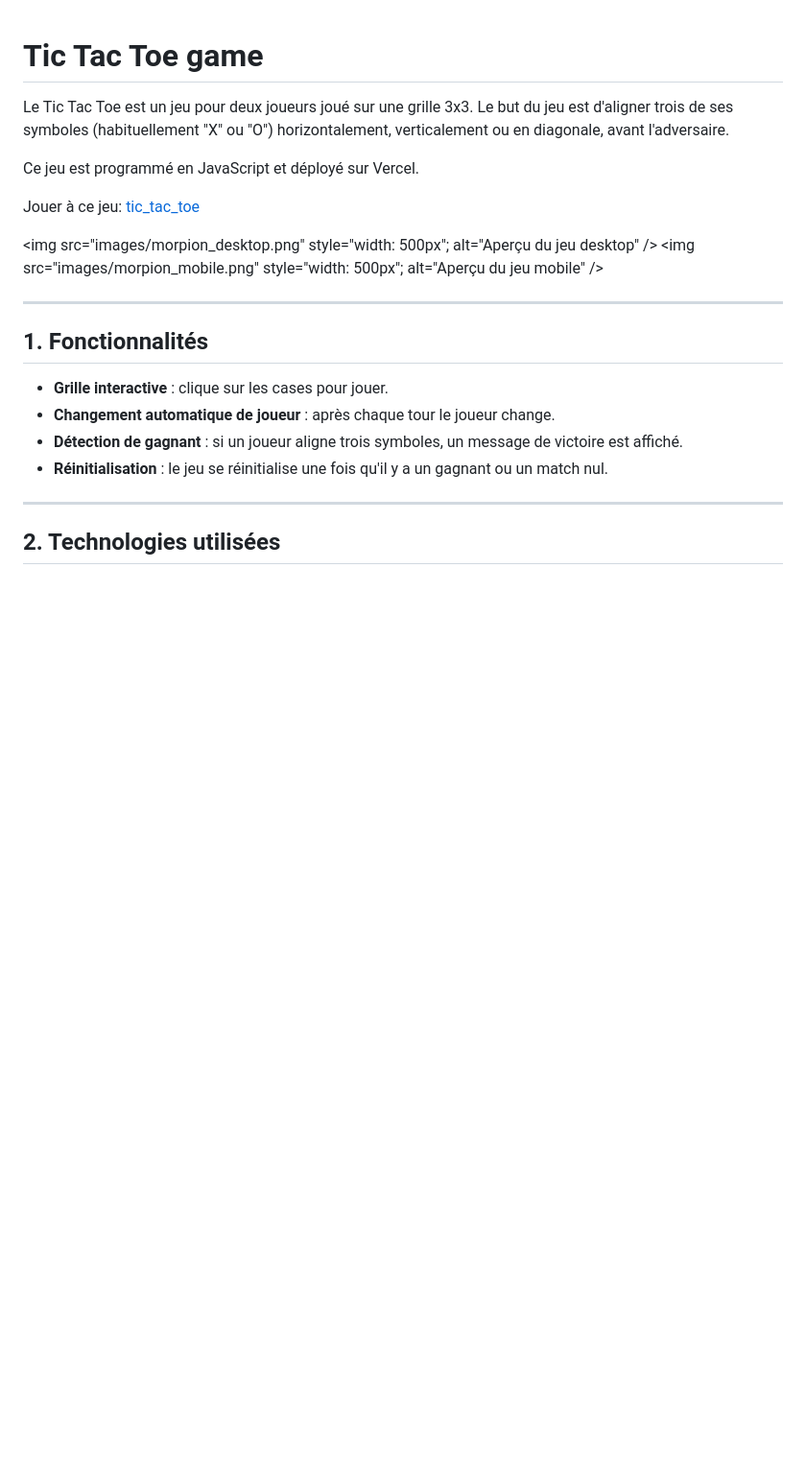
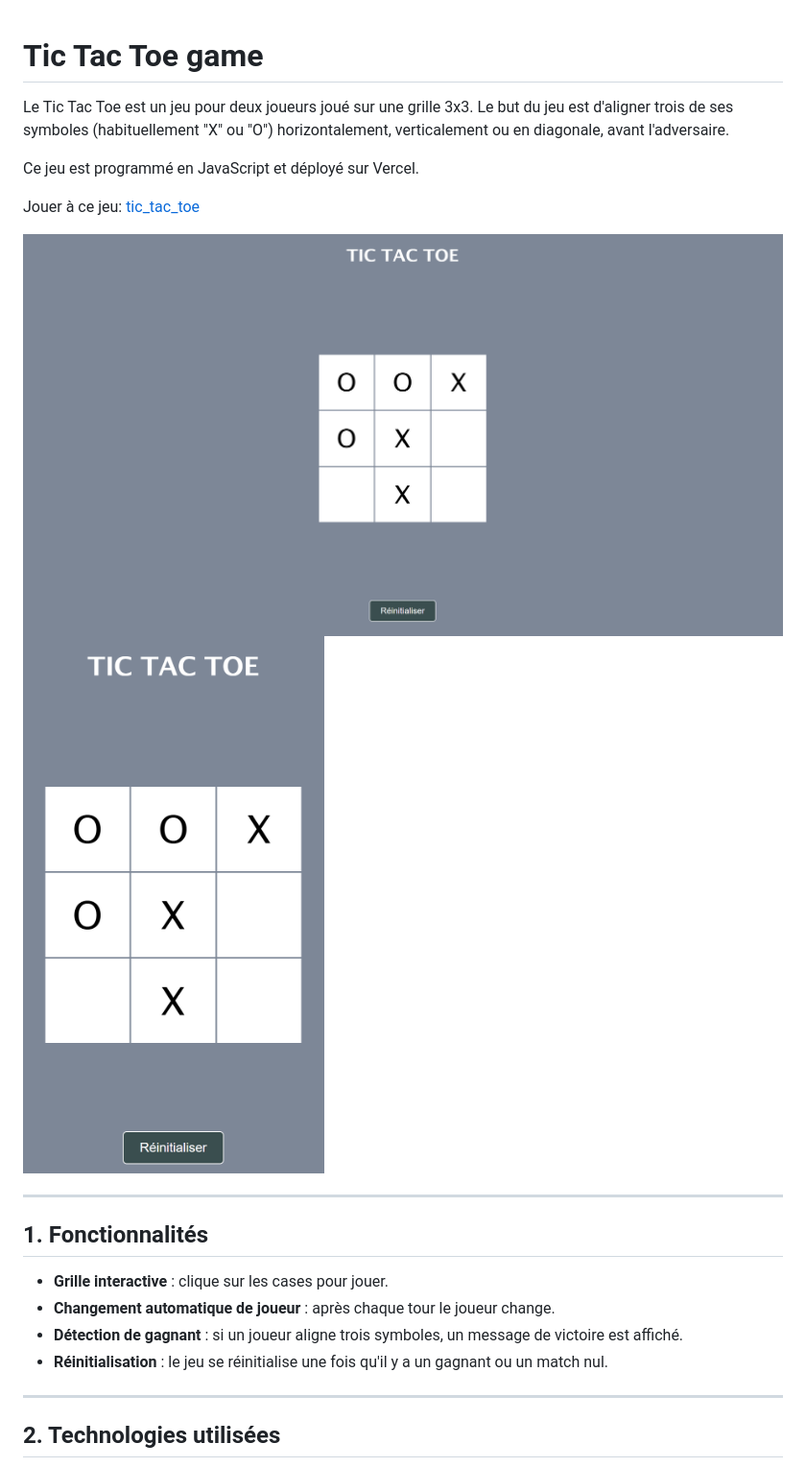
Before and after one commit to Melissa-code/tic_tac_toe, a Markdown page: README.md, the part around the change printed below. Shown: that part at 96% size. GitHub-like rendering; blank space fills up the shorter version.

Commit message:
Fix style readme file

```diff
--- a/README.md
+++ b/README.md
@@ -6,8 +6,8 @@ Ce jeu est programmé en JavaScript et déployé sur Vercel.
 
 Jouer à ce jeu: [tic_tac_toe](https://tic-tac-toe-kappa-weld.vercel.app/)
 
-<img src="images/morpion_desktop.png" style="width: 500px"; alt="Aperçu du jeu desktop" />
-<img src="images/morpion_mobile.png" style="width: 500px"; alt="Aperçu du jeu mobile" />
+<img src="./images/morpion_desktop.png" style="width: 400px;" alt="Aperçu du jeu desktop" />
+<img src="./images/morpion_mobile.png" style="width: 400px;" alt="Aperçu du jeu mobile" />
 
 ---
 
```
Also changed, not shown: other parts of README.md (+10 -1 lines).
